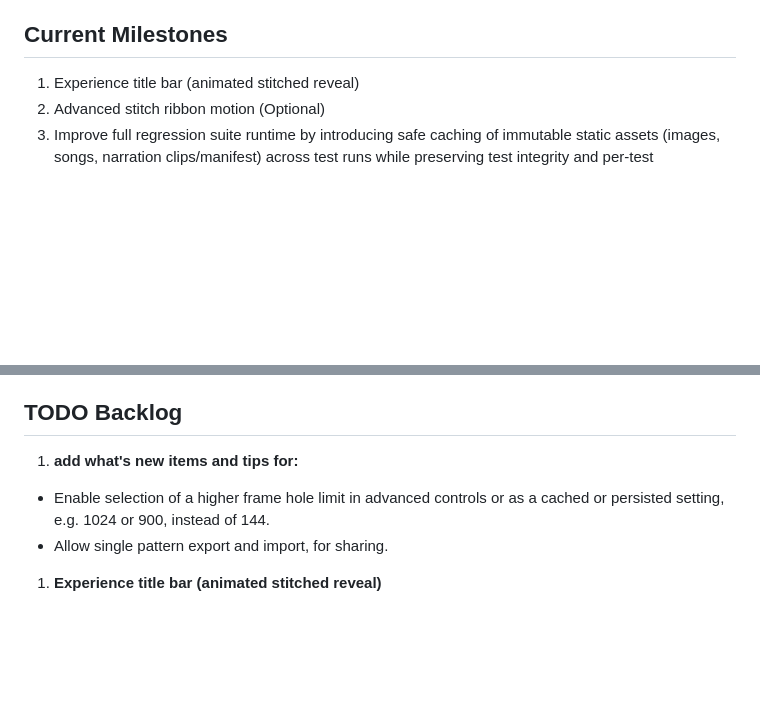
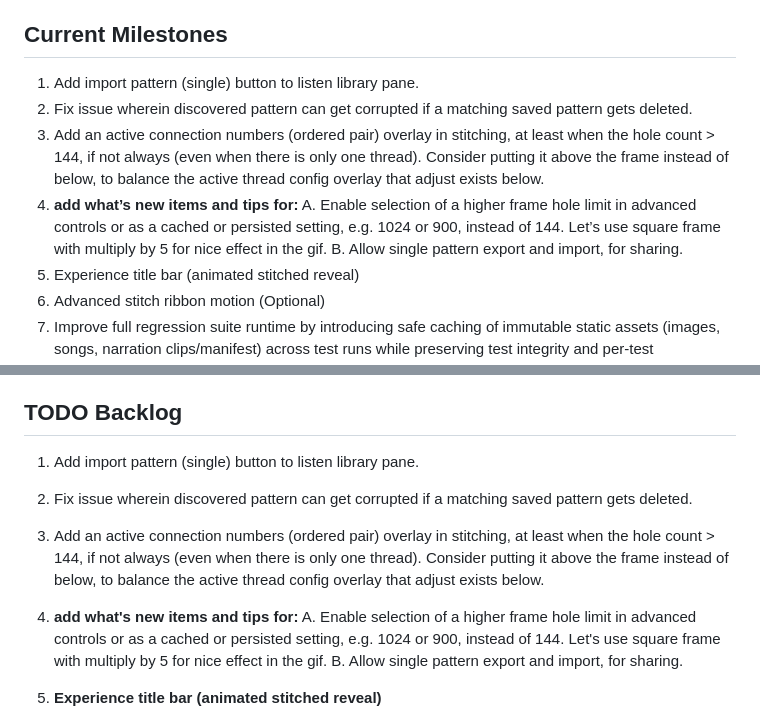
Before and after one commit to jburb/curve_stitcher, a Markdown page: README.md, 2 parts joined by grey strips. Drawn GitHub-style; blank space fills up the shorter version.

Commit message:
more roadmap updates

```diff
--- a/README.md
+++ b/README.md
@@ -449,6 +449,12 @@ This section describes the practical steps for adding a new experience named zoo
 
 ## Current Milestones
 
+1. Add import pattern (single) button to listen library pane.
+1. Fix issue wherein discovered pattern can get corrupted if a matching saved pattern gets deleted.
+1. Add an active connection numbers (ordered pair) overlay in stitching, at least when the hole count > 144, if not always (even when there is only one thread). Consider putting it above the frame instead of below, to balance the active thread config overlay that adjust exists below.
+1. **add what’s new items and tips for:**
+  A. Enable selection of a higher frame hole limit in advanced controls or as a cached or persisted setting, e.g. 1024 or 900, instead of 144. Let’s use square frame with multiply by 5 for nice effect in the gif.
+  B. Allow single pattern export and import, for sharing.
 1. Experience title bar (animated stitched reveal)
 1. Advanced stitch ribbon motion (Optional)
 1. Improve full regression suite runtime by introducing safe caching of immutable static assets (images, songs, narration clips/manifest) across test runs while preserving test integrity and per-test independence.
@@ -503,9 +509,15 @@ This section describes the practical steps for adding a new experience named zoo
 
 ## TODO Backlog
 
+1. Add import pattern (single) button to listen library pane.
+
+1. Fix issue wherein discovered pattern can get corrupted if a matching saved pattern gets deleted.
+
+1. Add an active connection numbers (ordered pair) overlay in stitching, at least when the hole count > 144, if not always (even when there is only one thread). Consider putting it above the frame instead of below, to balance the active thread config overlay that adjust exists below.
+
 1. **add what's new items and tips for:**
-  - Enable selection of a higher frame hole limit in advanced controls or as a cached or persisted setting, e.g. 1024 or 900, instead of 144.
-  - Allow single pattern export and import, for sharing.
+  A. Enable selection of a higher frame hole limit in advanced controls or as a cached or persisted setting, e.g. 1024 or 900, instead of 144. Let's use square frame with multiply by 5 for nice effect in the gif.
+  B. Allow single pattern export and import, for sharing.
 
 1. **Experience title bar (animated stitched reveal)**
 	- ~~Add a visible active-experience title bar (for example: "Stitching", "Triangula", "Squarus", "Mashrabiya").~~
```
